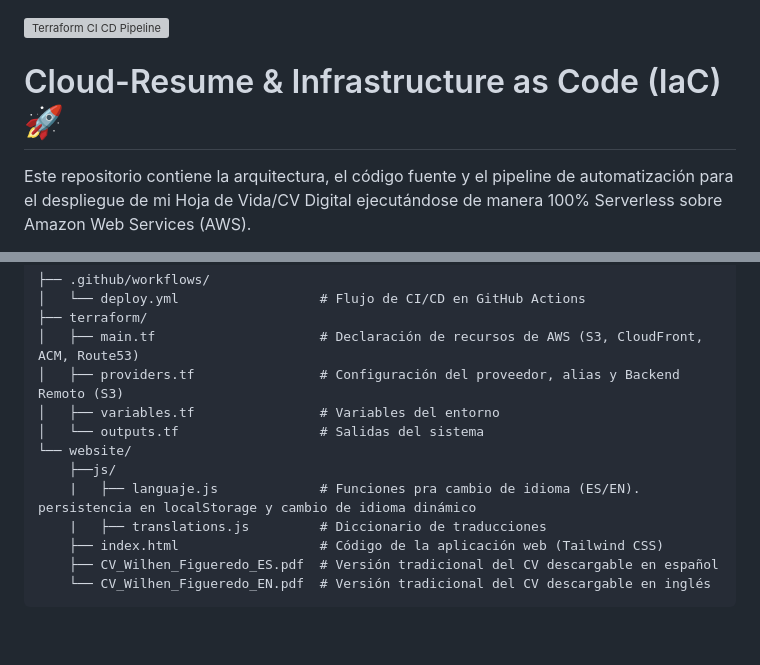
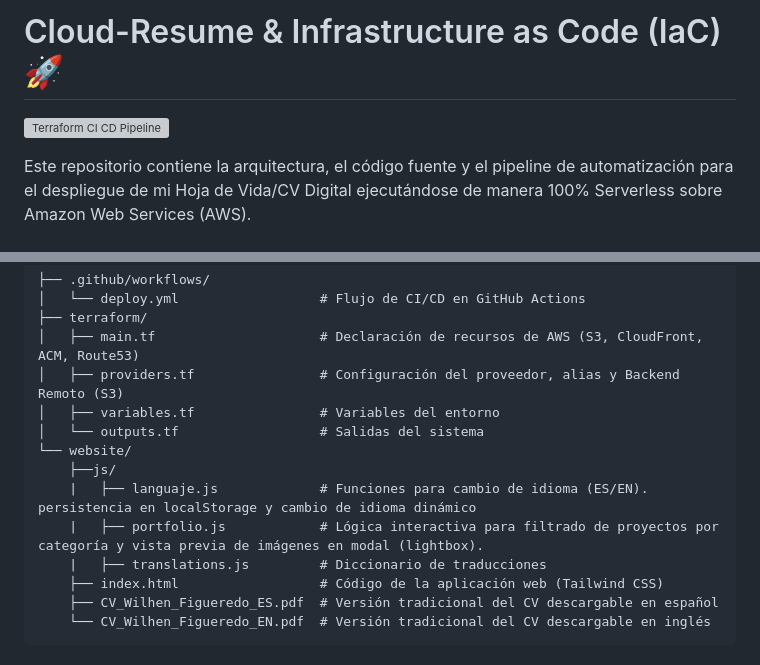
Before and after one commit to wilhen199/cv-cloud, a Markdown page: README.md, 2 parts joined by grey strips. GitHub-like rendering; blank space fills up the shorter version; grey boxes are pictures that could not be loaded.

```diff
--- a/README.md
+++ b/README.md
@@ -1,6 +1,6 @@
+# Cloud-Resume & Infrastructure as Code (IaC) 🚀
+
 [![Terraform CI CD Pipeline](https://github.com/wilhen199/cv-cloud/actions/workflows/deploy.yml/badge.svg)](https://github.com/wilhen199/cv-cloud/actions/workflows/deploy.yml)
-
-# Cloud-Resume & Infrastructure as Code (IaC) 🚀
 
 Este repositorio contiene la arquitectura, el código fuente y el pipeline de automatización para el despliegue de mi Hoja de Vida/CV Digital ejecutándose de manera 100% Serverless sobre Amazon Web Services (AWS).
 
@@ -47,7 +45,8 @@ El ciclo de vida de la infraestructura está totalmente automatizado mediante **
 │   └── outputs.tf                  # Salidas del sistema
 └── website/
     ├──js/
-    |   ├── languaje.js             # Funciones pra cambio de idioma (ES/EN). persistencia en localStorage y cambio de idioma dinámico
+    |   ├── languaje.js             # Funciones para cambio de idioma (ES/EN). persistencia en localStorage y cambio de idioma dinámico
+    |   ├── portfolio.js            # Lógica interactiva para filtrado de proyectos por categoría y vista previa de imágenes en modal (lightbox).
     |   ├── translations.js         # Diccionario de traducciones
     ├── index.html                  # Código de la aplicación web (Tailwind CSS)
     ├── CV_Wilhen_Figueredo_ES.pdf  # Versión tradicional del CV descargable en español
```
Also changed, not shown: other parts of README.md (+1 -3 lines).
